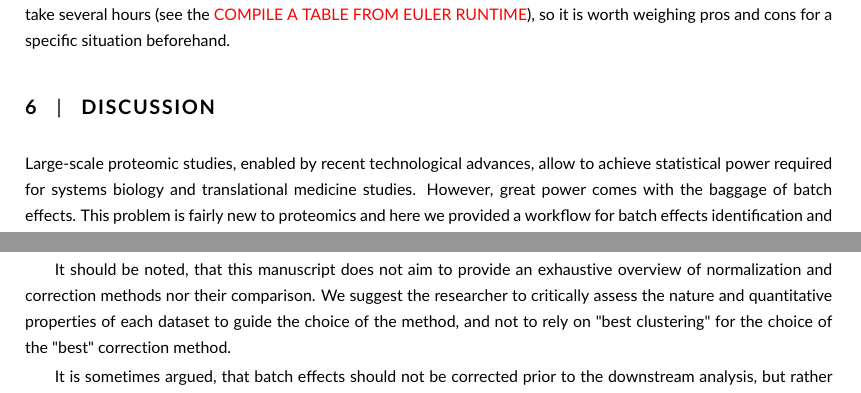
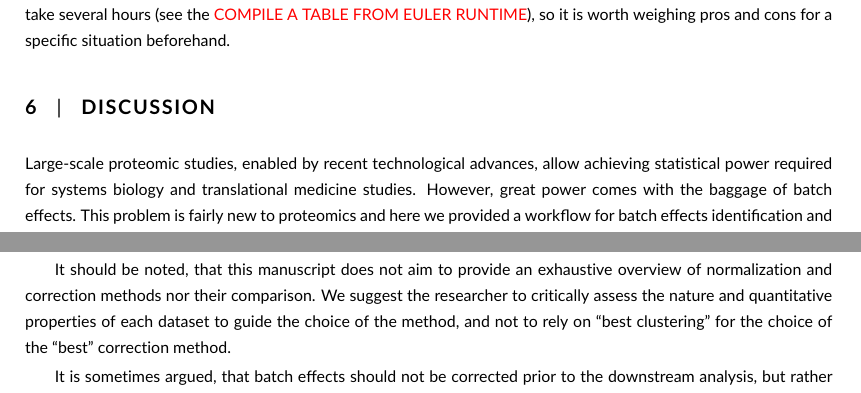
Before and after one commit to symbioticMe/batch_effects_paper, a LaTeX document (batch_effects_paper.tex): two parts of page 18 of 25, joined at a grey line, cut so that both start at the same text. Compiled offline with pdfLaTeX.

Commit message:
Minor edits in discussion

```diff
--- a/batch_effects_paper.tex
+++ b/batch_effects_paper.tex
@@ -492,11 +492,11 @@ We also supplement the workflow with the code of analysis for each of the three
 
 
 \section{Discussion}
-Large-scale proteomic studies, enabled by recent technological advances, allow to achieve statistical power required for systems biology and translational medicine studies. However, great power comes with the baggage of batch effects. This problem is fairly new to proteomics and here we provided a workflow for batch effects identification and adjustment. We explained each step of the workflow and provided criteria for the choice of normalization and batch correction methods. We demonstrated, that some of the methods, like quantile normalization \cite{Bolstad2003}, generally have the same constraints as in genomics, but are generally applicable to proteomic data. Others, like ComBat \cite{Johnson:2007aa}, can be used at a price of filtering out the peptides that are missing in one of the batches. We also develop a new method for the correction of continuous MS signal drift.
+Large-scale proteomic studies, enabled by recent technological advances, allow achieving statistical power required for systems biology and translational medicine studies. However, great power comes with the baggage of batch effects. This problem is fairly new to proteomics and here we provided a workflow for batch effects identification and adjustment. We explained each step of the workflow and provided criteria for the choice of normalization and batch correction methods. We demonstrated, that some methods, like quantile normalization \cite{Bolstad2003}, generally have the same constraints as in genomics, but are generally applicable to proteomic data. Others, like ComBat \cite{Johnson:2007aa}, can be used at a price of filtering out the peptides that are missing in one of the batches. We also develop a new method for the correction of continuous MS signal drift.
 
 To facilitate the application of the workflow, we have developed a package “proBatch” and applied it to three datasets, representative of the use cases of large-scale DIA proteomics. The code of the analysis for each of the datasets accompanies this paper, and aims to help researchers with various backgrounds to reproduce this analysis and apply it to their own datasets. Additionally, we hope that publishing the code of the analysis will set an example of transparency of data analysis and that other researchers will get motivated to follow this example.
 
-It should be noted, that this manuscript does not aim to provide an exhaustive overview of normalization and correction methods nor their comparison. We suggest the researcher to critically assess the nature and quantitative properties of each dataset to guide the choice of the method, and not to rely on "best clustering" for the choice of the "best" correction method.
+It should be noted, that this manuscript does not aim to provide an exhaustive overview of normalization and correction methods nor their comparison. We suggest the researcher to critically assess the nature and quantitative properties of each dataset to guide the choice of the method, and not to rely on “best clustering” for the choice of the “best” correction method.
 
 It is sometimes argued, that batch effects should not be corrected prior to the downstream analysis, but rather incorporated into it. For example, one way to adjust for batch effects in differential expression analysis using ANOVA is to use batch as one of multiple factors affecting protein abundance. This approach is backed up with decades of statistical research and practice, but has a few practical downsides. First, it must be decided, when proteins are quantified. For quantification methods, based on within-protein peptide correlation, unadjusted batch effects may lead to spurious peptide correlations and thus compromise the quantification. Second, with certain types of downstream analyses, like correlation network inference, incorporating batch factor biases is not so straightforward. This explains, why most large-scale studies opt for correcting batch effects and proceed with “batch-free” dataset.
 
```
Also changed, not shown: batch_effects_paper.tex (4 more changed lines).
